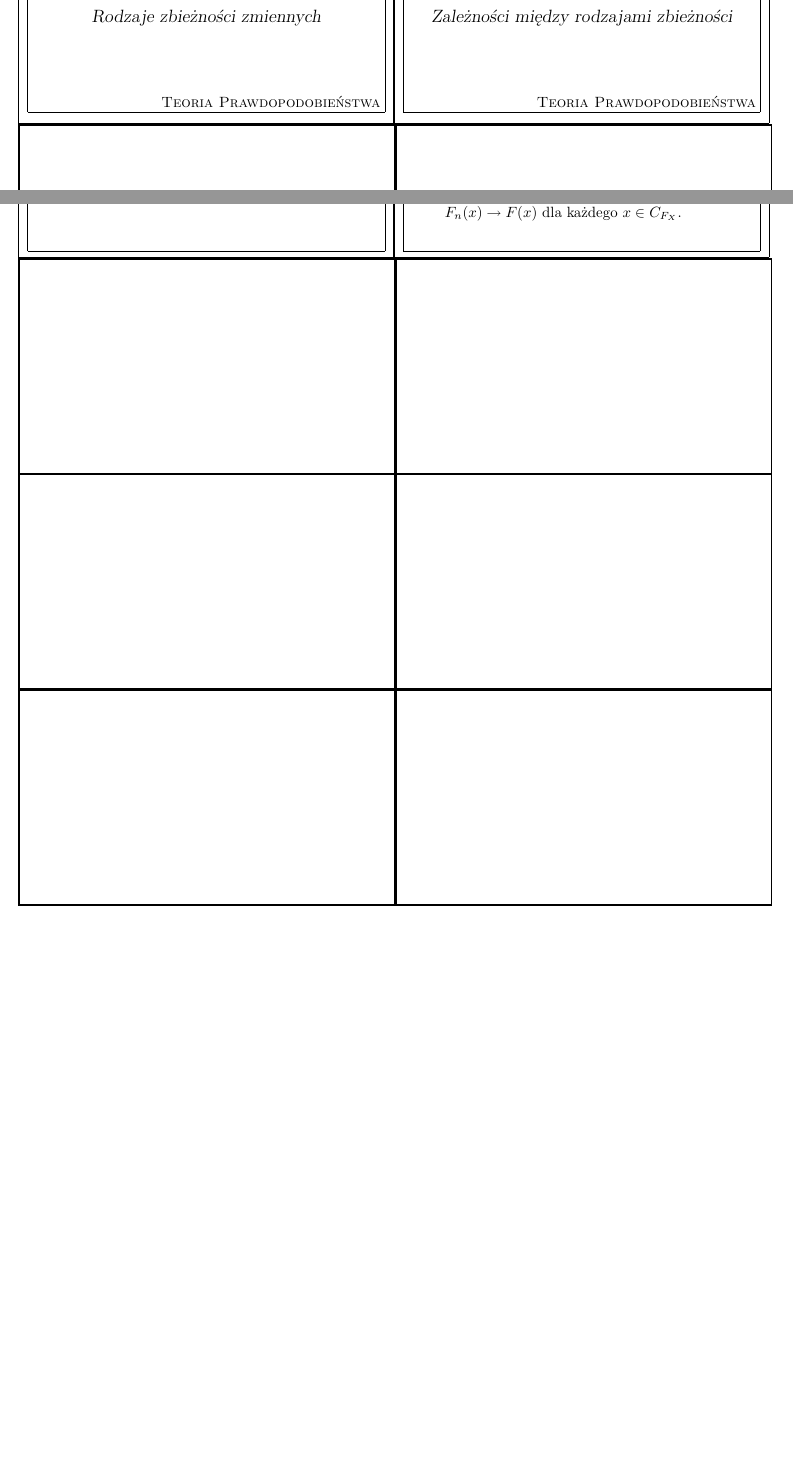
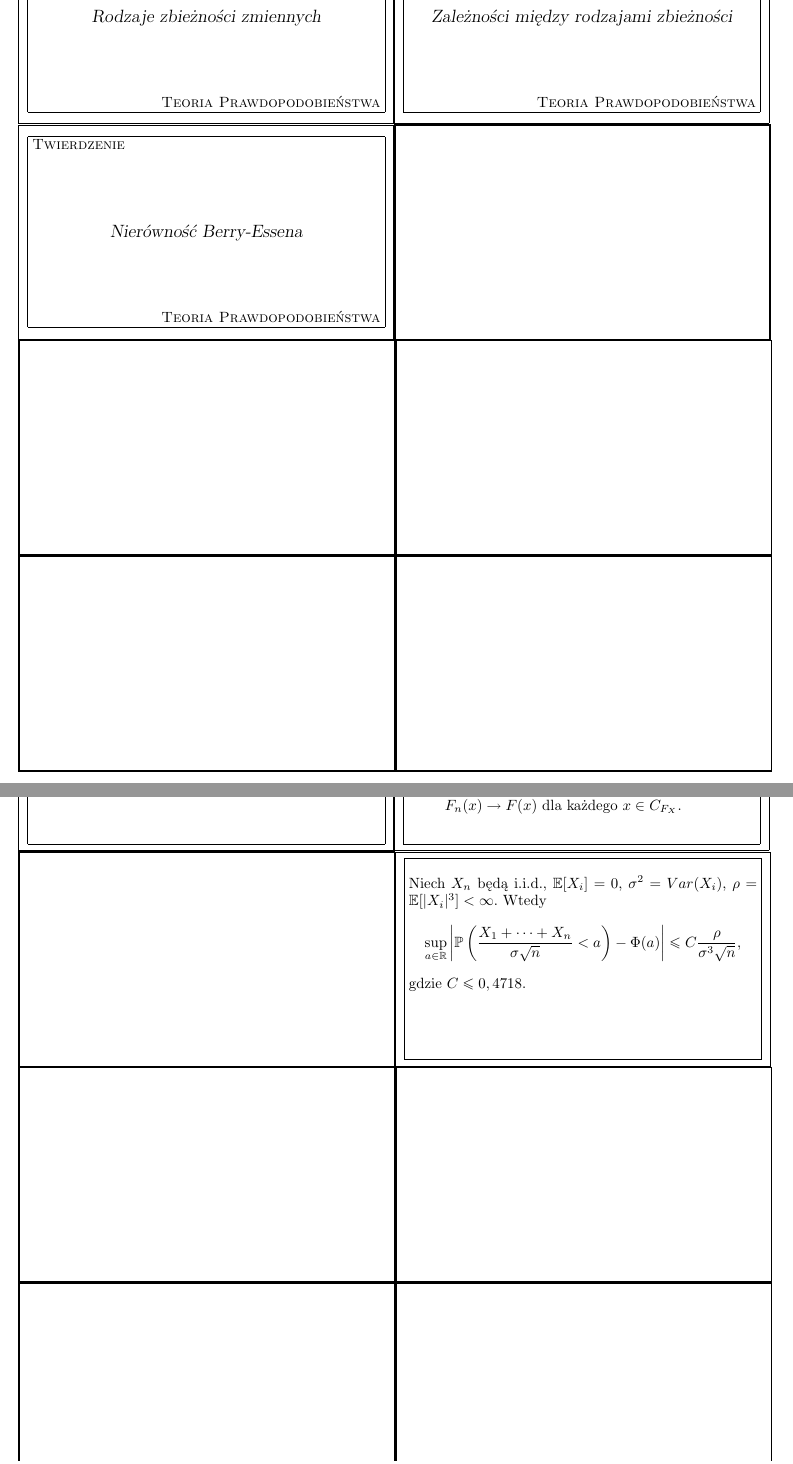
Before and after one commit to szubinskik/yurek_the_game, a LaTeX document (yurek_the_game.tex): two parts of pages 3 and 4 of 4, joined at a grey line, cut so that both start at the same text, the shorter picture padded with empty space. Compiled offline with pdfLaTeX.

Commit message:
[add] Nierówność Berry-Essena

```diff
--- a/yurek_the_game.tex
+++ b/yurek_the_game.tex
@@ -143,4 +143,10 @@ Spełnianie dla pewnego $c > 0$ jest warunkiem dostatecznym zbieżności $\sum X
 Zbieżność p.n. $\implies$ zbieżność wg $P$ $\implies$ zbieżność wg rozkładu.
 \end{flashcard}
 
+\begin{flashcard}[Twierdzenie]{Nierówność Berry-Essena}
+	\smallskip
+	Niech $X_n$ będą i.i.d., $\mathbb{E}[X_i] = 0$, $\sigma^2 = Var(X_i)$, $\rho = \mathbb{E}[|X_i|^3] < \infty$. Wtedy
+	$$ \sup_{a \in \mathbb{R}} \left | \mathbb{P}\left(\frac{X_1 + \dots + X_n}{\sigma \sqrt{n}} < a \right ) - \Phi(a) \right | \leq C \frac{\rho}{\sigma^3 \sqrt{n}},$$ gdzie $C \leq 0,4718$.
+\end{flashcard}
+
 \end{document}
```
